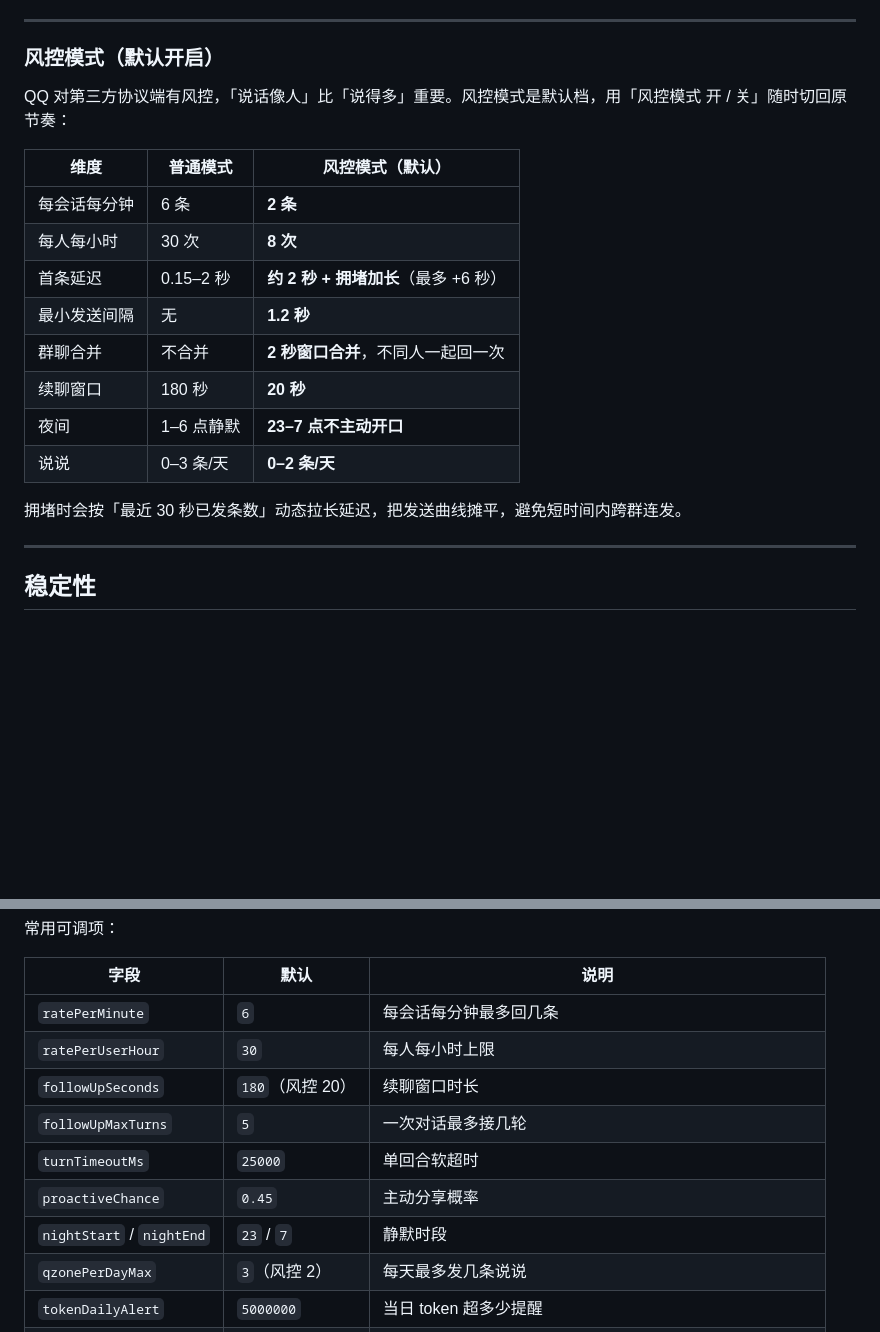
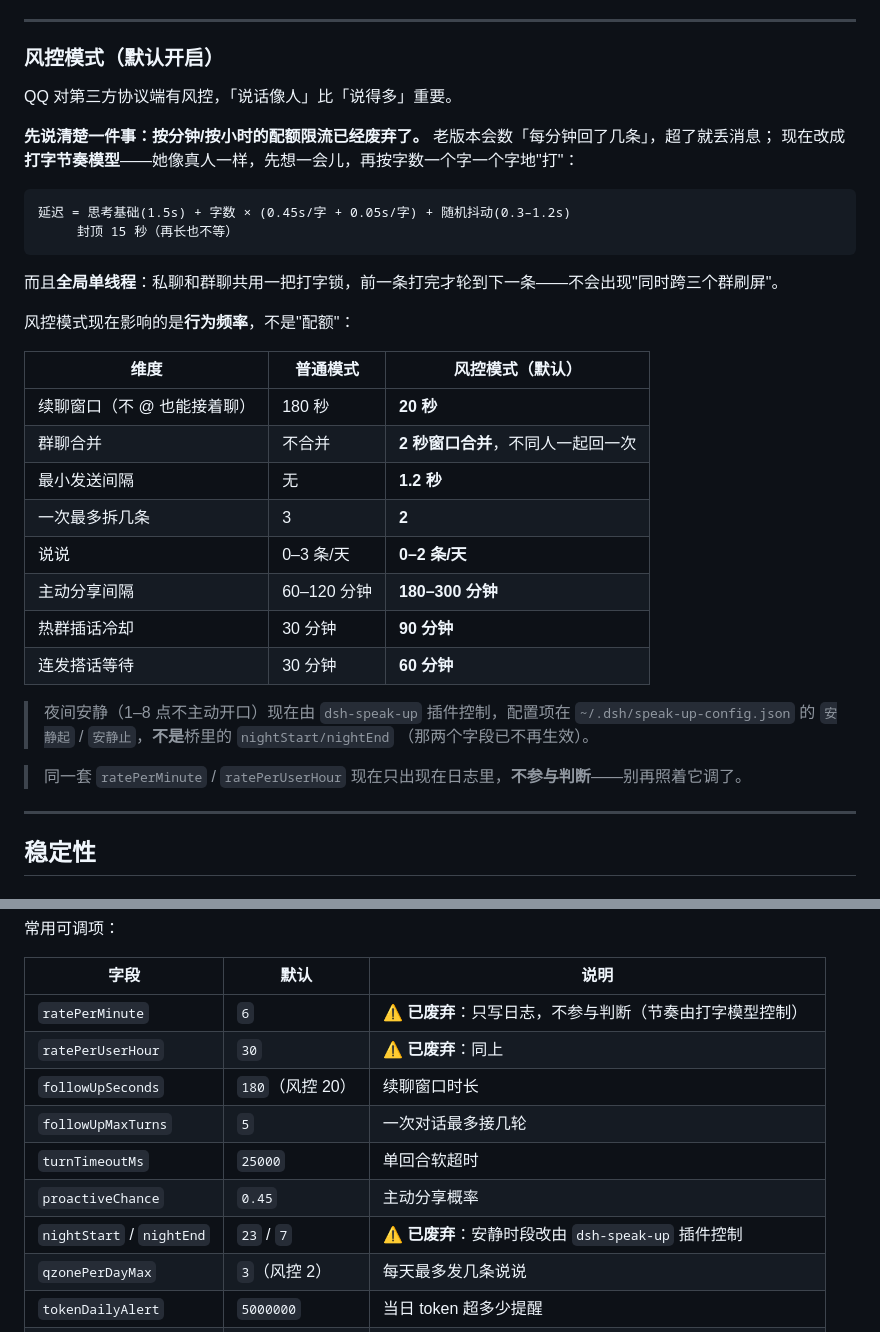
Before and after one commit to jiangsuyuan/deepseek_QQFish_Service, a Markdown page: README.md, 2 parts joined by grey strips. Drawn GitHub-style; blank space fills up the shorter version.

Commit message:
docs(readme): 风控模式对齐打字节奏模型，标注废弃配置
配额限流（ratePerMinute/ratePerUserHour）已废弃：allowRate 定义后无人调用，节奏由「思考+按字打字+全局串行锁」控制。改为说明打字公式与单线程队列，风控模式只影响续聊窗口/合并/间隔/主动频率。

nightStart/nightEnd 不再生效，安静时段由 dsh-speak-up 插件控制；配置表对应行标注已废弃。

````diff
--- a/README.md
+++ b/README.md
@@ -478,20 +478,36 @@ L0 的自我认知**随反思微调**：最短 48 小时改一次，只改有变
 
 ### 风控模式（默认开启）
 
-QQ 对第三方协议端有风控，「说话像人」比「说得多」重要。风控模式是默认档，用「风控模式 开 / 关」随时切回原节奏：
+QQ 对第三方协议端有风控，「说话像人」比「说得多」重要。
+
+**先说清楚一件事：按分钟/按小时的配额限流已经废弃了。** 老版本会数「每分钟回了几条」，超了就丢消息；
+现在改成**打字节奏模型**——她像真人一样，先想一会儿，再按字数一个字一个字地"打"：
+
+```
+延迟 = 思考基础(1.5s) + 字数 × (0.45s/字 + 0.05s/字) + 随机抖动(0.3–1.2s)
+     封顶 15 秒（再长也不等）
+```
+
+而且**全局单线程**：私聊和群聊共用一把打字锁，前一条打完才轮到下一条——不会出现"同时跨三个群刷屏"。
+
+风控模式现在影响的是**行为频率**，不是"配额"：
 
 | 维度 | 普通模式 | 风控模式（默认） |
 |---|---|---|
-| 每会话每分钟 | 6 条 | **2 条** |
-| 每人每小时 | 30 次 | **8 次** |
-| 首条延迟 | 0.15–2 秒 | **约 2 秒 + 拥堵加长**（最多 +6 秒）|
+| 续聊窗口（不 @ 也能接着聊） | 180 秒 | **20 秒** |
+| 群聊合并 | 不合并 | **2 秒窗口合并**，不同人一起回一次 |
 | 最小发送间隔 | 无 | **1.2 秒** |
-| 群聊合并 | 不合并 | **2 秒窗口合并**，不同人一起回一次 |
-| 续聊窗口 | 180 秒 | **20 秒** |
-| 夜间 | 1–6 点静默 | **23–7 点不主动开口** |
+| 一次最多拆几条 | 3 | **2** |
 | 说说 | 0–3 条/天 | **0–2 条/天** |
+| 主动分享间隔 | 60–120 分钟 | **180–300 分钟** |
+| 热群插话冷却 | 30 分钟 | **90 分钟** |
+| 连发搭话等待 | 30 分钟 | **60 分钟** |
 
-拥堵时会按「最近 30 秒已发条数」动态拉长延迟，把发送曲线摊平，避免短时间内跨群连发。
+> 夜间安静（1–8 点不主动开口）现在由 `dsh-speak-up` 插件控制，配置项在
+> `~/.dsh/speak-up-config.json` 的 `安静起` / `安静止`，**不是**桥里的 `nightStart/nightEnd`
+> （那两个字段已不再生效）。
+
+> 同一套 `ratePerMinute` / `ratePerUserHour` 现在只出现在日志里，**不参与判断**——别再照着它调了。
 
 ---
 
@@ -614,13 +630,13 @@ QQ 对第三方协议端有登录态限制：
 
 | 字段 | 默认 | 说明 |
 |---|---|---|
-| `ratePerMinute` | `6` | 每会话每分钟最多回几条 |
-| `ratePerUserHour` | `30` | 每人每小时上限 |
+| `ratePerMinute` | `6` | ⚠️ **已废弃**：只写日志，不参与判断（节奏由打字模型控制） |
+| `ratePerUserHour` | `30` | ⚠️ **已废弃**：同上 |
 | `followUpSeconds` | `180`（风控 20） | 续聊窗口时长 |
 | `followUpMaxTurns` | `5` | 一次对话最多接几轮 |
 | `turnTimeoutMs` | `25000` | 单回合软超时 |
 | `proactiveChance` | `0.45` | 主动分享概率 |
-| `nightStart` / `nightEnd` | `23` / `7` | 静默时段 |
+| `nightStart` / `nightEnd` | `23` / `7` | ⚠️ **已废弃**：安静时段改由 `dsh-speak-up` 插件控制 |
 | `qzonePerDayMax` | `3`（风控 2） | 每天最多发几条说说 |
 | `tokenDailyAlert` | `5000000` | 当日 token 超多少提醒 |
 | `autoConfigurePlugins` | `true` | 新会话自动接入配套插件 |
````
